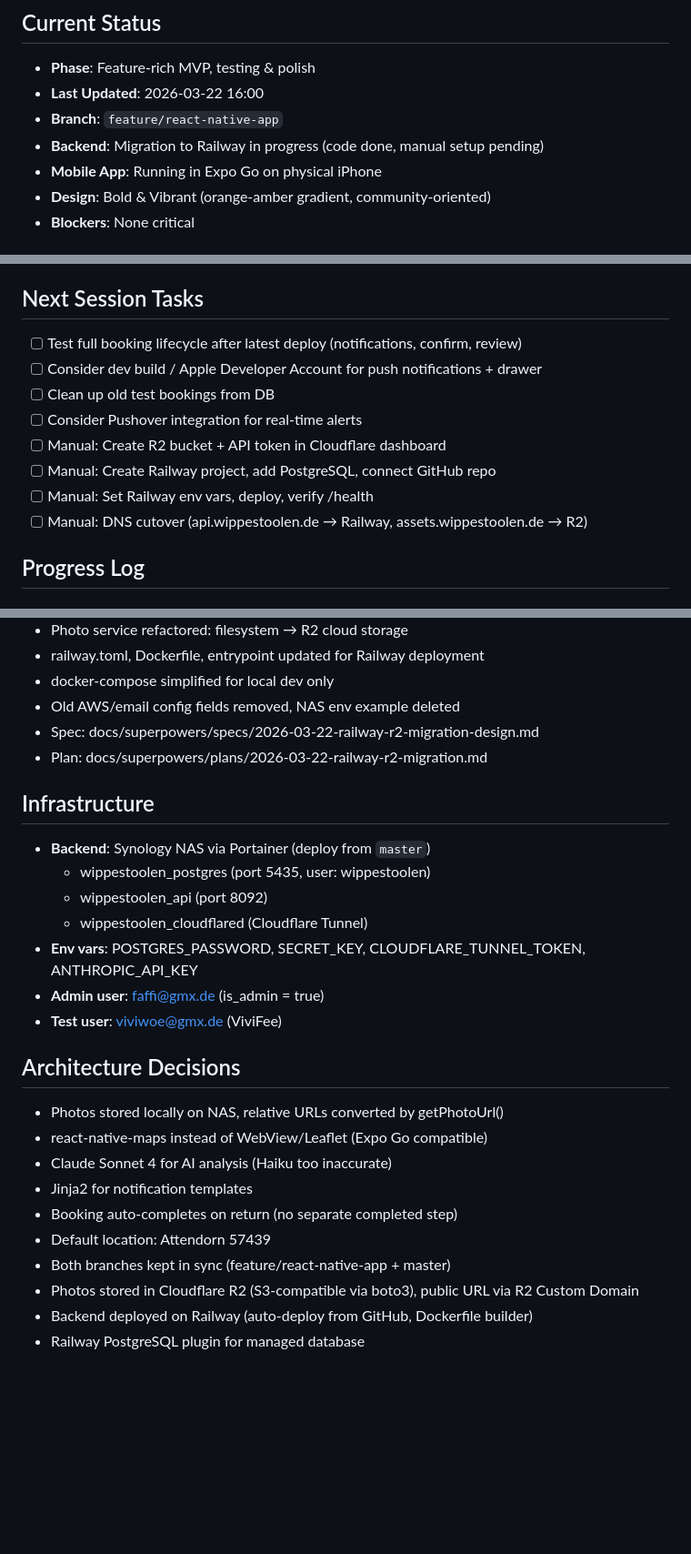
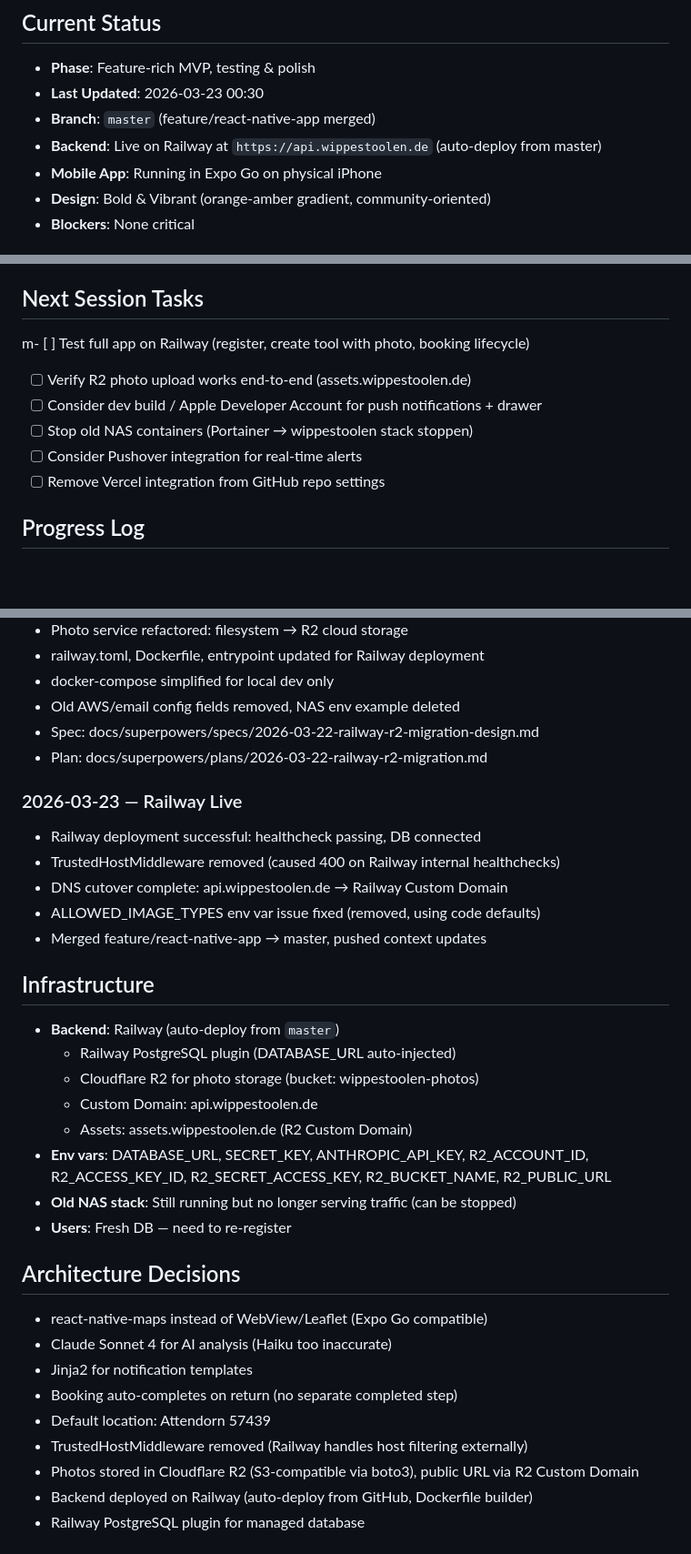
Before and after one commit to ElGarno/Wippestoolen, a Markdown page: .claude/tasks/context_session_03.md, 3 parts joined by grey strips. Shown at 91% size. Rendered like a GitHub page; blank space fills up the shorter version.

Commit message:
docs: finalize session context with Railway deployment status
Co-Authored-By: Claude Opus 4.6 (1M context) <noreply@anthropic.com>

```diff
--- a/.claude/tasks/context_session_03.md
+++ b/.claude/tasks/context_session_03.md
@@ -5,9 +5,9 @@ Build a complete React Native (Expo) mobile app for Wippestoolen with full featu
 
 ## Current Status
 - **Phase**: Feature-rich MVP, testing & polish
-- **Last Updated**: 2026-03-22 16:00
-- **Branch**: `feature/react-native-app`
-- **Backend**: Migration to Railway in progress (code done, manual setup pending)
+- **Last Updated**: 2026-03-23 00:30
+- **Branch**: `master` (feature/react-native-app merged)
+- **Backend**: Live on Railway at `https://api.wippestoolen.de` (auto-deploy from master)
 - **Mobile App**: Running in Expo Go on physical iPhone
 - **Design**: Bold & Vibrant (orange-amber gradient, community-oriented)
 - **Blockers**: None critical
@@ -81,14 +85,12 @@ Build a complete React Native (Expo) mobile app for Wippestoolen with full featu
 - [x] **Profile reviews endpoint**: Fixed — frontend URL corrected to match backend path
 
 ## Next Session Tasks
-- [ ] Test full booking lifecycle after latest deploy (notifications, confirm, review)
+m- [ ] Test full app on Railway (register, create tool with photo, booking lifecycle)
+- [ ] Verify R2 photo upload works end-to-end (assets.wippestoolen.de)
 - [ ] Consider dev build / Apple Developer Account for push notifications + drawer
-- [ ] Clean up old test bookings from DB
+- [ ] Stop old NAS containers (Portainer → wippestoolen stack stoppen)
 - [ ] Consider Pushover integration for real-time alerts
-- [ ] Manual: Create R2 bucket + API token in Cloudflare dashboard
-- [ ] Manual: Create Railway project, add PostgreSQL, connect GitHub repo
-- [ ] Manual: Set Railway env vars, deploy, verify /health
-- [ ] Manual: DNS cutover (api.wippestoolen.de → Railway, assets.wippestoolen.de → R2)
+- [ ] Remove Vercel integration from GitHub repo settings
 
 ## Progress Log
 ### 2026-03-14
@@ -130,23 +132,30 @@ Build a complete React Native (Expo) mobile app for Wippestoolen with full featu
 - Spec: docs/superpowers/specs/2026-03-22-railway-r2-migration-design.md
 - Plan: docs/superpowers/plans/2026-03-22-railway-r2-migration.md
 
+### 2026-03-23 — Railway Live
+- Railway deployment successful: healthcheck passing, DB connected
+- TrustedHostMiddleware removed (caused 400 on Railway internal healthchecks)
+- DNS cutover complete: api.wippestoolen.de → Railway Custom Domain
+- ALLOWED_IMAGE_TYPES env var issue fixed (removed, using code defaults)
+- Merged feature/react-native-app → master, pushed context updates
+
 ## Infrastructure
-- **Backend**: Synology NAS via Portainer (deploy from `master`)
-  - wippestoolen_postgres (port 5435, user: wippestoolen)
-  - wippestoolen_api (port 8092)
-  - wippestoolen_cloudflared (Cloudflare Tunnel)
-- **Env vars**: POSTGRES_PASSWORD, SECRET_KEY, CLOUDFLARE_TUNNEL_TOKEN, ANTHROPIC_API_KEY
-- **Admin user**: faffi@gmx.de (is_admin = true)
-- **Test user**: viviwoe@gmx.de (ViviFee)
+- **Backend**: Railway (auto-deploy from `master`)
+  - Railway PostgreSQL plugin (DATABASE_URL auto-injected)
+  - Cloudflare R2 for photo storage (bucket: wippestoolen-photos)
+  - Custom Domain: api.wippestoolen.de
+  - Assets: assets.wippestoolen.de (R2 Custom Domain)
+- **Env vars**: DATABASE_URL, SECRET_KEY, ANTHROPIC_API_KEY, R2_ACCOUNT_ID, R2_ACCESS_KEY_ID, R2_SECRET_ACCESS_KEY, R2_BUCKET_NAME, R2_PUBLIC_URL
+- **Old NAS stack**: Still running but no longer serving traffic (can be stopped)
+- **Users**: Fresh DB — need to re-register
 
 ## Architecture Decisions
-- Photos stored locally on NAS, relative URLs converted by getPhotoUrl()
 - react-native-maps instead of WebView/Leaflet (Expo Go compatible)
 - Claude Sonnet 4 for AI analysis (Haiku too inaccurate)
 - Jinja2 for notification templates
 - Booking auto-completes on return (no separate completed step)
 - Default location: Attendorn 57439
-- Both branches kept in sync (feature/react-native-app + master)
+- TrustedHostMiddleware removed (Railway handles host filtering externally)
 - Photos stored in Cloudflare R2 (S3-compatible via boto3), public URL via R2 Custom Domain
 - Backend deployed on Railway (auto-deploy from GitHub, Dockerfile builder)
 - Railway PostgreSQL plugin for managed database
```
Also changed, not shown: other parts of .claude/tasks/context_session_03.md (+5 -1 lines).
